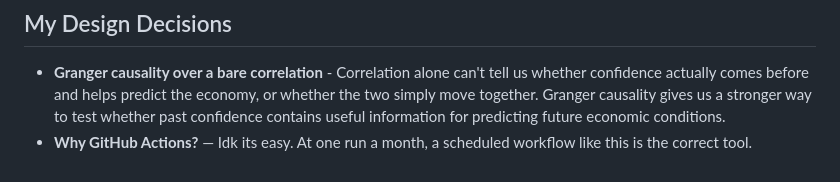
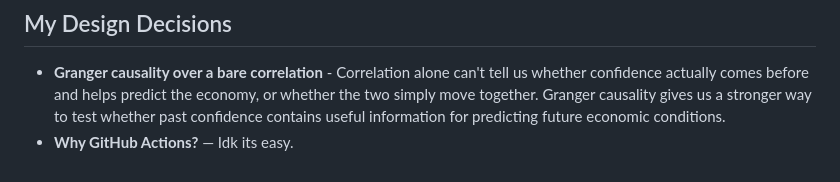
Before and after one commit to asjg20/economic-pulse, a Markdown page: README.md, the part around the change. GitHub-like rendering.

```diff
--- a/README.md
+++ b/README.md
@@ -77,4 +77,4 @@ Things a careful reader should know before trusting the numbers:
 ## My Design Decisions
 
 - **Granger causality over a bare correlation** - Correlation alone can't tell us whether confidence actually comes before and helps predict the economy, or whether the two simply move together. Granger causality gives us a stronger way to test whether past confidence contains useful information for predicting future economic conditions.
-- **Why GitHub Actions?** — Idk its easy.  At one run a month, a scheduled workflow like this is the correct tool.
+- **Why GitHub Actions?** — Idk its easy.
```
